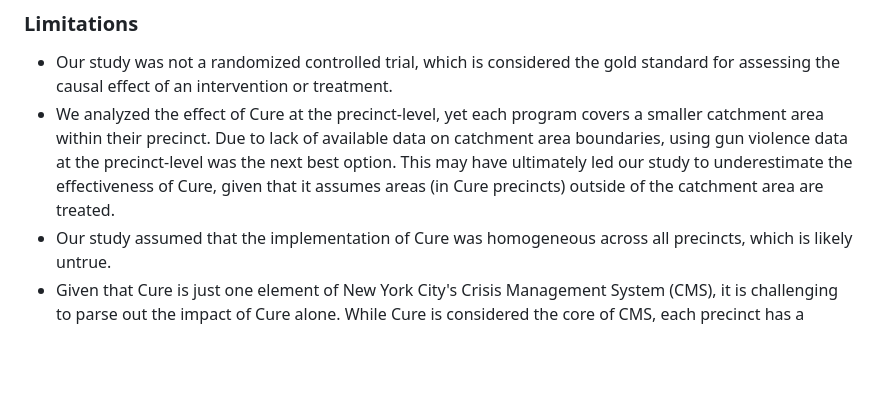
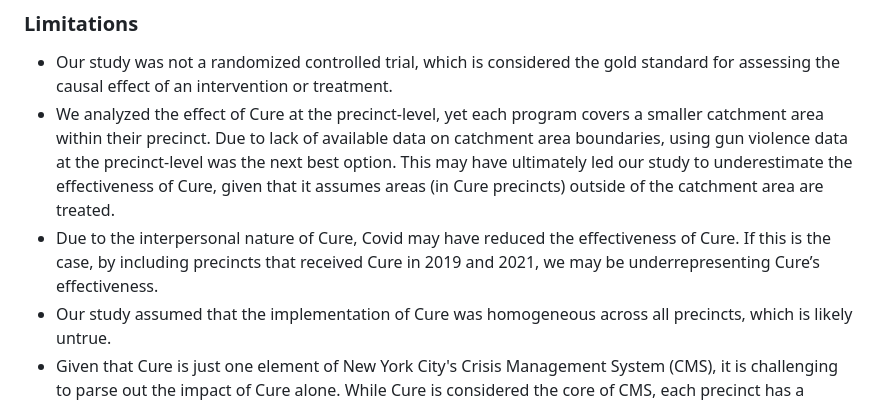
Before and after one commit to NewYorkCityCouncil/cure_odw, a Markdown page: README.md, the part around the change. GitHub-like rendering; blank space fills up the shorter version.

```diff
--- a/README.md
+++ b/README.md
@@ -43,6 +43,7 @@ Based on this analysis, Cure appears to have an immediate impact on gun violence
 ### Limitations
 - Our study was not a randomized controlled trial, which is considered the gold standard for assessing the causal effect of an intervention or treatment.
 - We analyzed the effect of Cure at the precinct-level, yet each program covers a smaller catchment area within their precinct. Due to lack of available data on catchment area boundaries, using gun violence data at the precinct-level was the next best option. This may have ultimately led our study to underestimate the effectiveness of Cure, given that it assumes areas (in Cure precincts) outside of the catchment area are treated.
+- Due to the interpersonal nature of Cure, Covid may have reduced the effectiveness of Cure. If this is the case, by including precincts that received Cure in 2019 and 2021, we may be underrepresenting Cure’s effectiveness.
 - Our study assumed that the implementation of Cure was homogeneous across all precincts, which is likely untrue.
 - Given that Cure is just one element of New York City's Crisis Management System (CMS), it is challenging to parse out the impact of Cure alone. While Cure is considered the core of CMS, each precinct has a different mix of wrap-around services operating alongside Cure.
 
```
